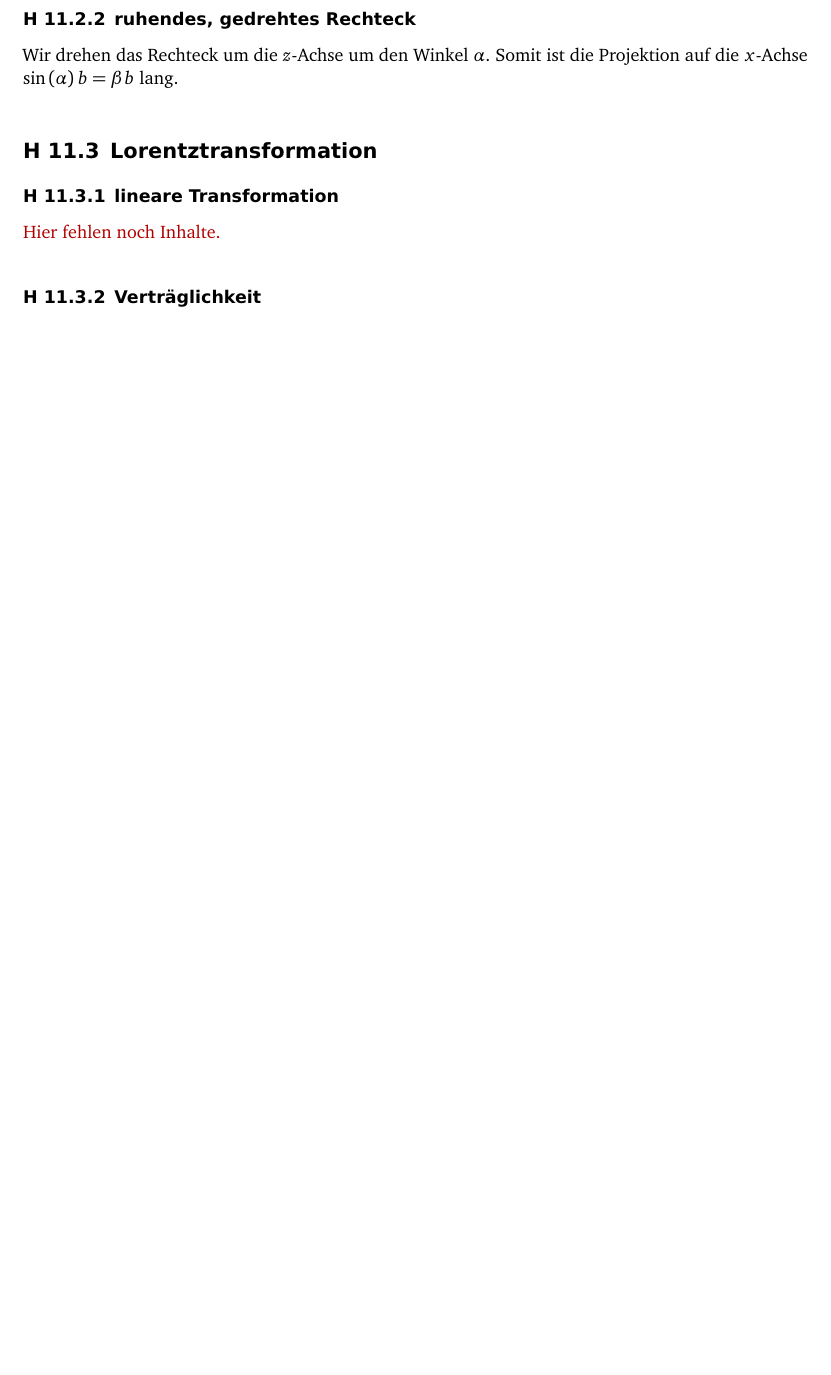
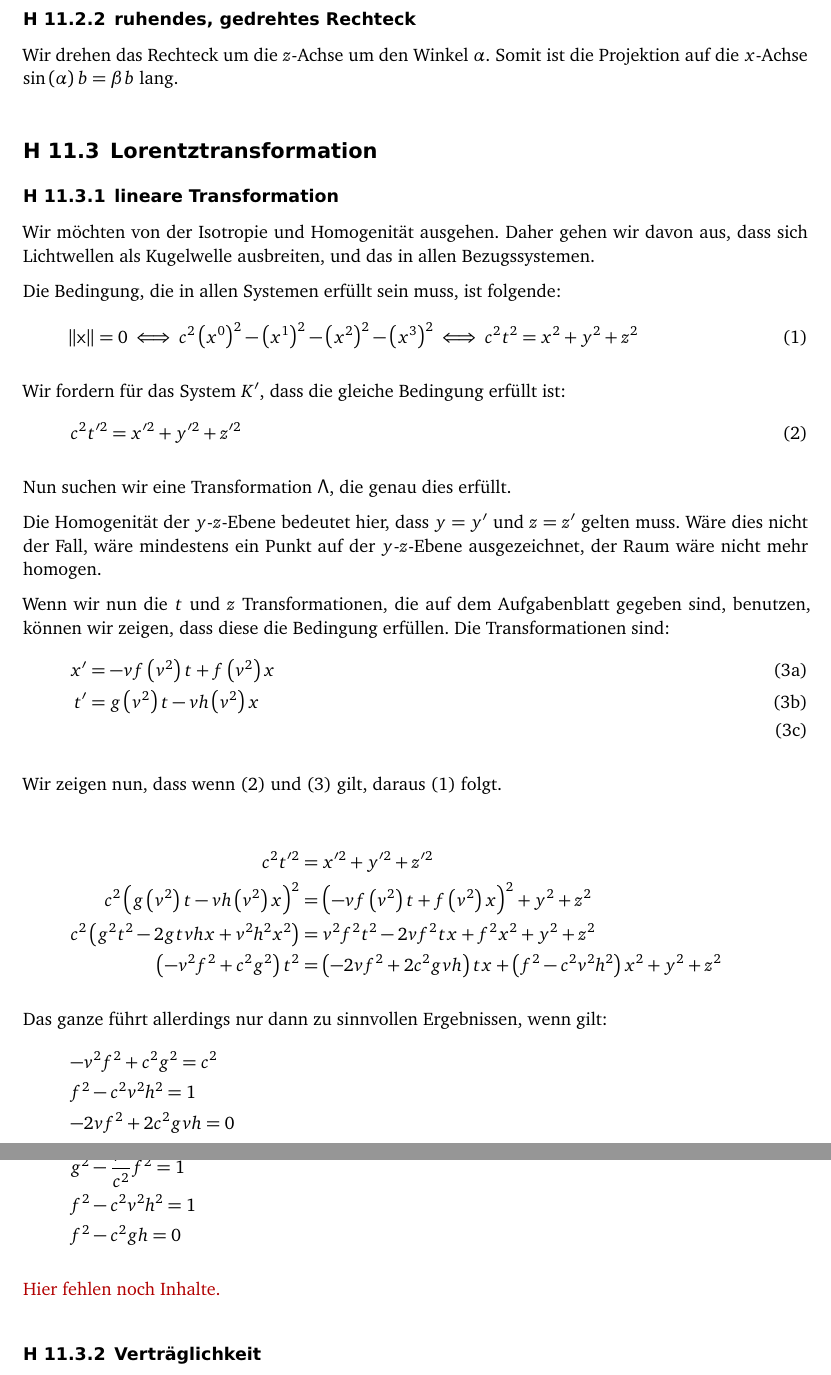
Before and after one commit to martin-ueding/physik321-Zettel, a LaTeX document (physik321-11-Martin.tex): part of page 6 of 6 before the commit and two parts of pages 6 and 7 of 7 after it, the two joined at a grey line, cut so that both start at the same text, the shorter picture padded with empty space. Compiled offline with pdfLaTeX; an older LaTeX class or package is replaced by its successor.

Commit message:
[3] Inhalte eingefügt

```diff
--- a/physik321-11-Martin.tex
+++ b/physik321-11-Martin.tex
@@ -425,3 +425,62 @@ Projektion auf die $x$-Achse $\sin\del\alpha b = \beta b$ lang.
 
 \subsection{lineare Transformation}
 
+Wir möchten von der Isotropie und Homogenität ausgehen. Daher gehen wir davon
+aus, dass sich Lichtwellen als Kugelwelle ausbreiten, und das in allen
+Bezugssystemen.
+
+Die Bedingung, die in allen Systemen erfüllt sein muss, ist folgende:
+\begin{equation}
+	\label{eq:Invarianz1}
+	\norm{\tens x} = 0
+	\iff
+	c^2 \del{x^0}^2 - \del{x^1}^2 - \del{x^2}^2 - \del{x^3}^2
+	\iff
+	c^2 t^2 = x^2 + y^2 + z^2
+\end{equation}
+
+Wir fordern für das System $K'$, dass die gleiche Bedingung erfüllt ist:
+\begin{equation}
+	\label{eq:Invarianz2}
+	c^2 t'^2 = x'^2 + y'^2 + z'^2
+\end{equation}
+
+Nun suchen wir eine Transformation $\tens \Lambda$, die genau dies erfüllt.
+
+Die Homogenität der $y$-$z$-Ebene bedeutet hier, dass $y = y'$ und $z = z'$
+gelten muss. Wäre dies nicht der Fall, wäre mindestens ein Punkt auf der
+$y$-$z$-Ebene ausgezeichnet, der Raum wäre nicht mehr homogen.
+
+Wenn wir nun die $t$ und $z$ Transformationen, die auf dem Aufgabenblatt
+gegeben sind, benutzen, können wir zeigen, dass diese die Bedingung erfüllen.
+Die Transformationen sind:
+\begin{subequations}
+	\label{eq:allgemeineTransformation}
+	\begin{align}
+		x' &= - v f\del{v^2} t +   f\del{v^2} x \\
+		t' &=     g\del{v^2} t - v h\del{v^2} x \\
+	\end{align}
+\end{subequations}
+
+Wir zeigen nun, dass wenn \eqref{eq:Invarianz2} und
+\eqref{eq:allgemeineTransformation} gilt, daraus \eqref{eq:Invarianz1} folgt.
+
+\begin{align*}
+	c^2 t'^2 &= x'^2 + y'^2 + z'^2 \\
+	c^2 \del{g\del{v^2} t - v h\del{v^2} x}^2 &= \del{- v f\del{v^2} t +   f\del{v^2} x}^2 + y^2 + z^2 \\
+	c^2 \del{g^2 t^2 - 2 gtvhx + v^2h^2x^2} &= v^2 f^2 t^2 - 2 v f^2 tx + f^2 x^2 + y^2 + z^2 \\
+\del{- v^2 f^2 + c^2 g^2} t^2 &=  \del{- 2 v f^2 + 2 c^2gvh} tx + \del{f^2- c^2v^2h^2} x^2 + y^2 + z^2
+\end{align*}
+
+Das ganze führt allerdings nur dann zu sinnvollen Ergebnissen, wenn gilt:
+\begin{gather*}
+	- v^2 f^2 + c^2 g^2 = c^2 \\
+	f^2- c^2v^2h^2 = 1 \\
+	- 2 v f^2 + 2 c^2gvh = 0
+\end{gather*}
+
+\begin{gather*}
+	g^2 - \frac{v^2}{c^2} f^2 = 1 \\
+	f^2 - c^2v^2h^2 = 1 \\
+	f^2 - c^2gh = 0
+\end{gather*}
```
Also changed, not shown: physik321-11-Martin.tex (47 more changed lines).
